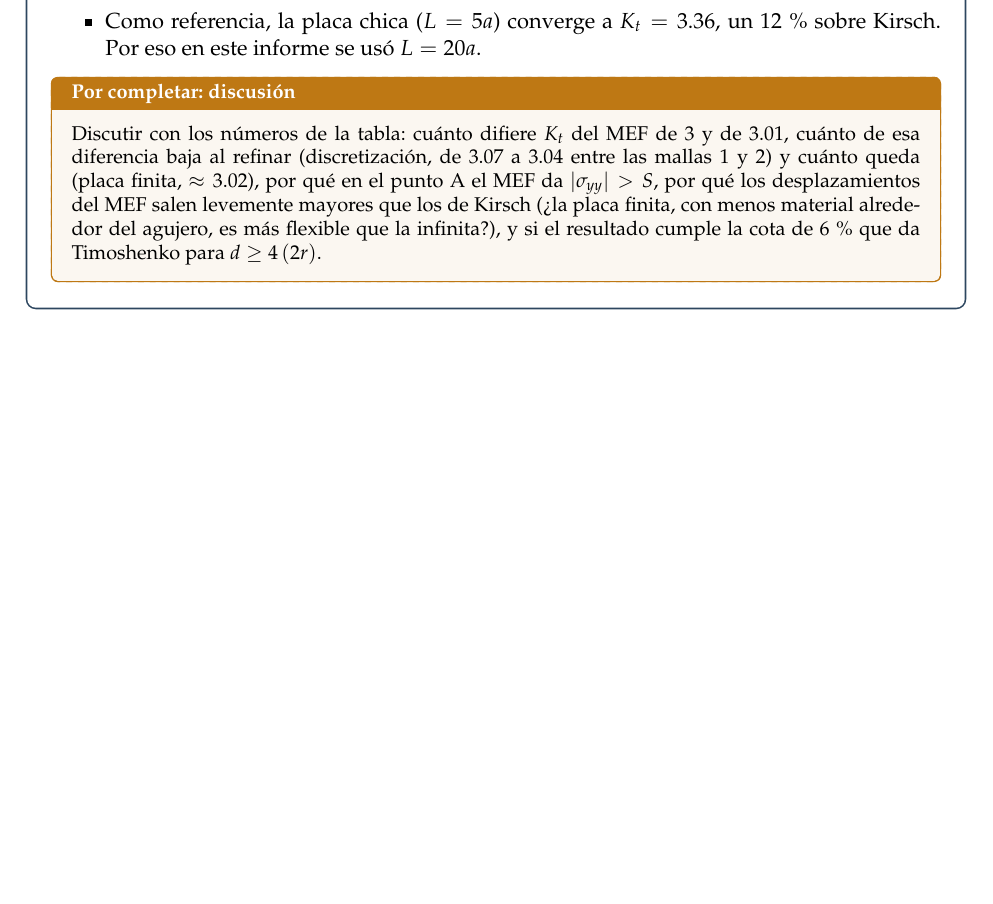
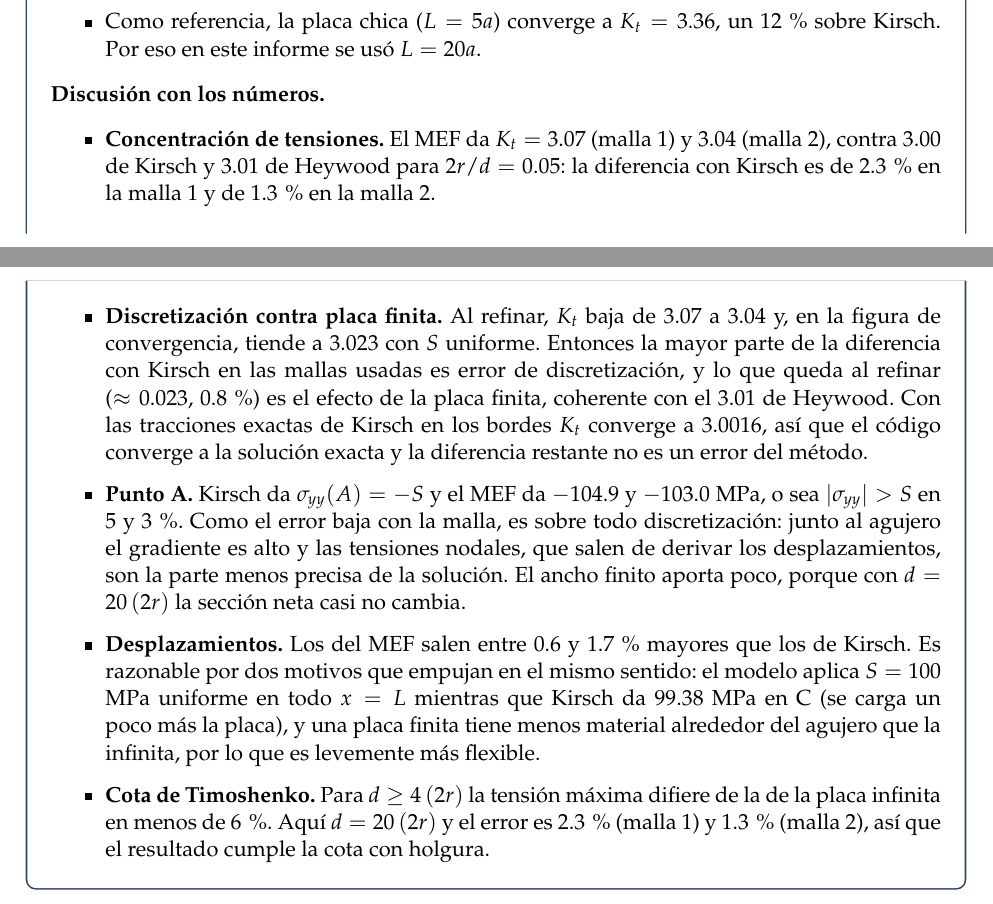
Before and after one commit to Piter-T-UC/Tareas-ICM3323, a LaTeX document (main_T3.tex, which reads T3/b_analitica.tex): part of page 11 of 38 before the commit and two parts of pages 11 and 12 of 39 after it, the two joined at a grey line, cut so that both start at the same text, the shorter picture padded with empty space. Compiled offline with pdfLaTeX.

Commit message:
T3: discusion de b) y valores Nastran en tabla de c)
Co-Authored-By: Claude Sonnet 5.5 <noreply@anthropic.com>

```diff
--- a/T3/b_analitica.tex
+++ b/T3/b_analitica.tex
@@ -138,13 +138,35 @@ es solo error de discretizaci\'on. En la figura de convergencia:
   12\,\% sobre Kirsch. Por eso en este informe se us\'o $L=20a$.
 \end{itemize}
 
-\begin{pendiente}[Por completar: discusi\'on]
-Discutir con los n\'umeros de la tabla: cu\'anto difiere $K_t$ del MEF de 3 y
-de 3.01, cu\'anto de esa diferencia baja al refinar (discretizaci\'on, de 3.07 a
-3.04 entre las mallas 1 y 2) y cu\'anto queda (placa finita, $\approx3.02$), por
-qu\'e en el punto A el MEF da $|\sigma_{yy}|>S$, por qu\'e los desplazamientos
-del MEF salen levemente mayores que los de Kirsch (¿la placa finita, con menos
-material alrededor del agujero, es m\'as flexible que la infinita?), y si el
-resultado cumple la cota de 6\,\% que da Timoshenko para $d\ge4\,(2r)$.
-\end{pendiente}
+\textbf{Discusi\'on con los n\'umeros.}
+\begin{itemize}[itemsep=3pt]
+  \item \textbf{Concentraci\'on de tensiones.} El MEF da $K_t=3.07$ (malla 1) y
+  $3.04$ (malla 2), contra $3.00$ de Kirsch y $3.01$ de Heywood para
+  $2r/d=0.05$: la diferencia con Kirsch es de $2.3$\,\% en la malla 1 y de
+  $1.3$\,\% en la malla 2.
+  \item \textbf{Discretizaci\'on contra placa finita.} Al refinar, $K_t$ baja de
+  $3.07$ a $3.04$ y, en la figura de convergencia, tiende a $3.023$ con $S$
+  uniforme. Entonces la mayor parte de la diferencia con Kirsch en las mallas
+  usadas es error de discretizaci\'on, y lo que queda al refinar
+  ($\approx0.023$, $0.8$\,\%) es el efecto de la placa finita, coherente con el
+  $3.01$ de Heywood. Con las tracciones exactas de Kirsch en los bordes $K_t$
+  converge a $3.0016$, as\'i que el c\'odigo converge a la soluci\'on exacta y
+  la diferencia restante no es un error del m\'etodo.
+  \item \textbf{Punto A.} Kirsch da $\sigma_{yy}(A)=-S$ y el MEF da $-104.9$ y
+  $-103.0$ MPa, o sea $|\sigma_{yy}|>S$ en $5$ y $3$\,\%. Como el error baja
+  con la malla, es sobre todo discretizaci\'on: junto al agujero el gradiente es
+  alto y las tensiones nodales, que salen de derivar los desplazamientos, son la
+  parte menos precisa de la soluci\'on. El ancho finito aporta poco, porque con
+  $d=20\,(2r)$ la secci\'on neta casi no cambia.
+  \item \textbf{Desplazamientos.} Los del MEF salen entre $0.6$ y $1.7$\,\%
+  mayores que los de Kirsch. Es razonable por dos motivos que empujan en el
+  mismo sentido: el modelo aplica $S=100$ MPa uniforme en todo $x=L$ mientras
+  que Kirsch da $99.38$ MPa en C (se carga un poco m\'as la placa), y una placa
+  finita tiene menos material alrededor del agujero que la infinita, por lo que
+  es levemente m\'as flexible.
+  \item \textbf{Cota de Timoshenko.} Para $d\ge4\,(2r)$ la tensi\'on m\'axima
+  difiere de la de la placa infinita en menos de $6$\,\%. Aqu\'i $d=20\,(2r)$ y
+  el error es $2.3$\,\% (malla 1) y $1.3$\,\% (malla 2), as\'i que el resultado
+  cumple la cota con holgura.
+\end{itemize}
 \end{desarrollo}
```
Also changed, not shown: T3/c_comercial.tex (+4 -4 lines).
